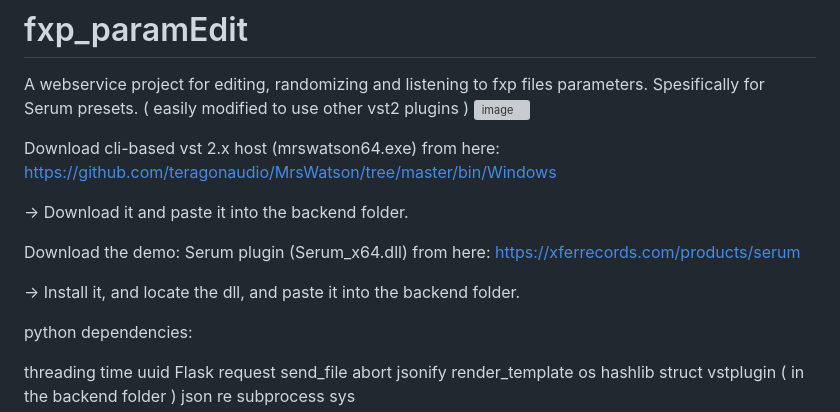
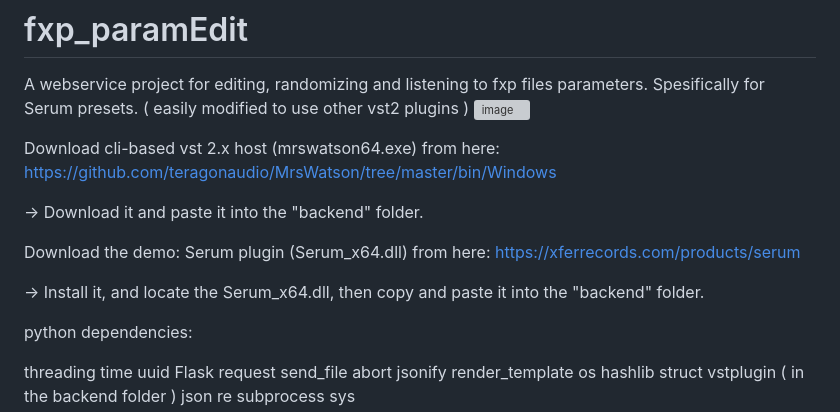
Before and after one commit to d0nk3yhm/fxp_edit, a Markdown page: README.md, the part around the change. Rendered like a GitHub page; grey boxes are pictures that could not be loaded.

```diff
--- a/README.md
+++ b/README.md
@@ -7,12 +7,12 @@ A webservice project for editing, randomizing and listening to fxp files paramet
 Download cli-based vst 2.x host (mrswatson64.exe) from here:
 https://github.com/teragonaudio/MrsWatson/tree/master/bin/Windows
 
--> Download it and paste it into the backend folder.
+-> Download it and paste it into the "backend" folder.
 
 Download the demo: Serum plugin (Serum_x64.dll) from here:
 https://xferrecords.com/products/serum
 
--> Install it, and locate the dll, and paste it into the backend folder.
+-> Install it, and locate the Serum_x64.dll, then copy and paste it into the "backend" folder.
 
 
 python dependencies:
```
